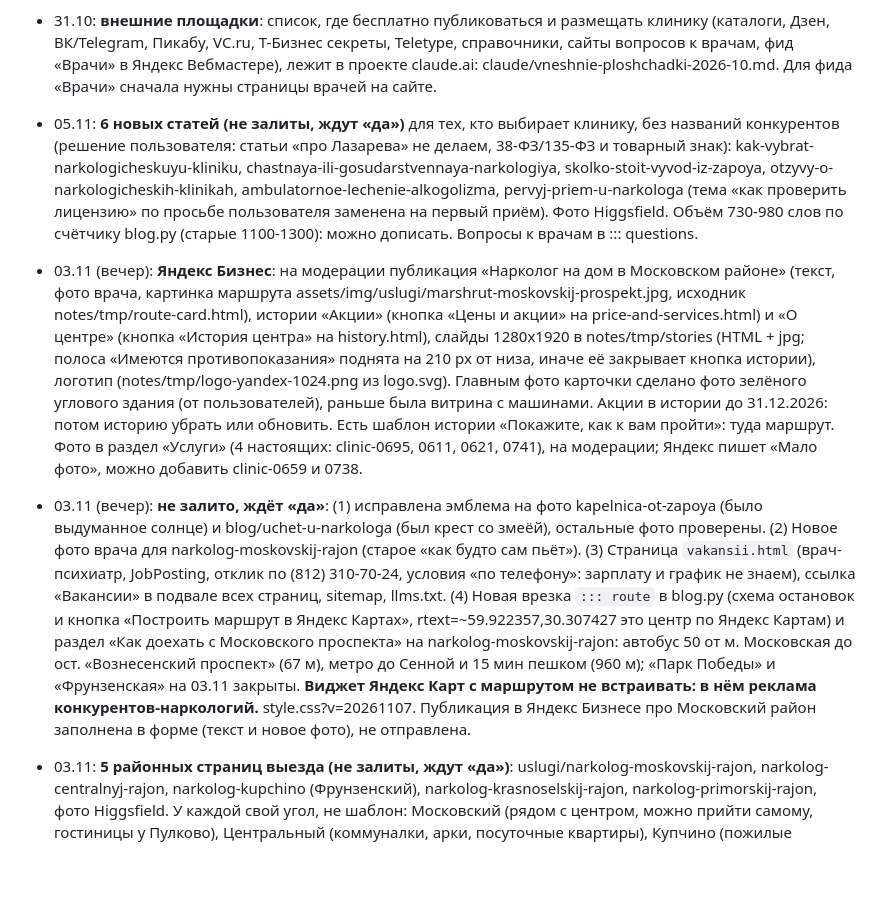
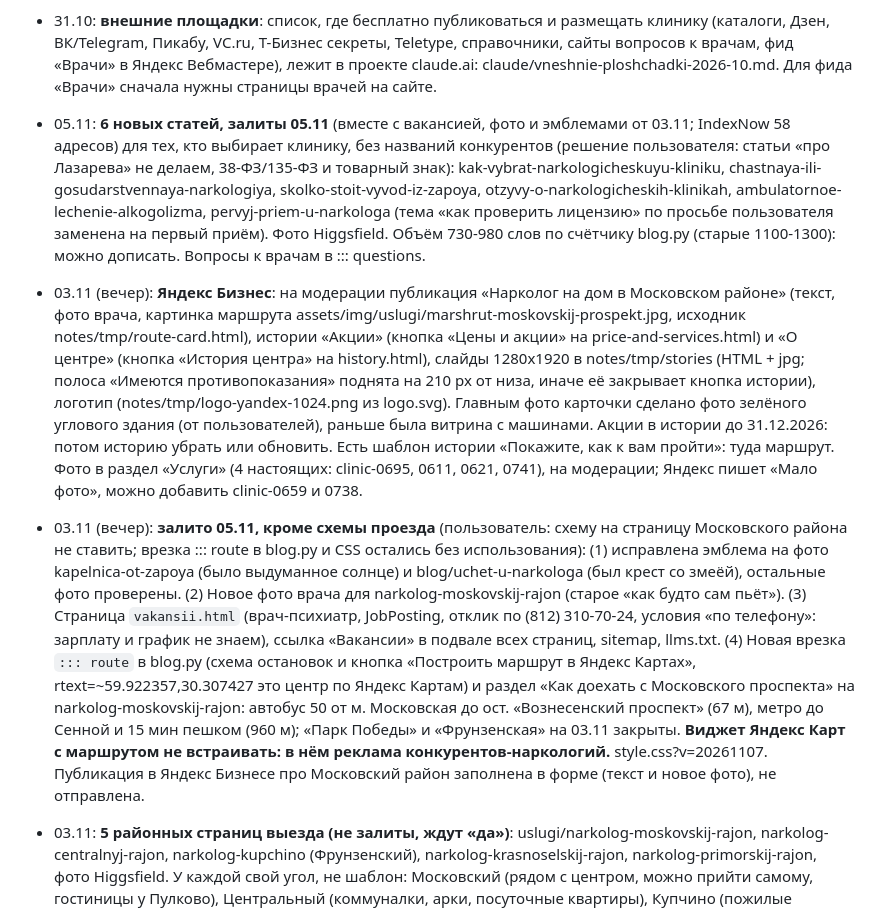
Before and after one commit to EugenAzxa/sad55, a Markdown page: notes/STATUS.md, the part around one of its changes. Rendered like a GitHub page; blank space fills up the shorter version.

Commit message:
STATUS: 05.11 deploy
Co-Authored-By: Claude Opus 5.5 <noreply@anthropic.com>

```diff
--- a/notes/STATUS.md
+++ b/notes/STATUS.md
@@ -65,9 +65,9 @@ python3 deploy.py           залить (только изменившиеся
 
 - 31.10: **внешние площадки**: список, где бесплатно публиковаться и размещать клинику (каталоги, Дзен, ВК/Telegram, Пикабу, VC.ru, Т-Бизнес секреты, Teletype, справочники, сайты вопросов к врачам, фид «Врачи» в Яндекс Вебмастере), лежит в проекте claude.ai: claude/vneshnie-ploshchadki-2026-10.md. Для фида «Врачи» сначала нужны страницы врачей на сайте.
 
-- 05.11: **6 новых статей (не залиты, ждут «да»)** для тех, кто выбирает клинику, без названий конкурентов (решение пользователя: статьи «про Лазарева» не делаем, 38-ФЗ/135-ФЗ и товарный знак): kak-vybrat-narkologicheskuyu-kliniku, chastnaya-ili-gosudarstvennaya-narkologiya, skolko-stoit-vyvod-iz-zapoya, otzyvy-o-narkologicheskih-klinikah, ambulatornoe-lechenie-alkogolizma, pervyj-priem-u-narkologa (тема «как проверить лицензию» по просьбе пользователя заменена на первый приём). Фото Higgsfield. Объём 730-980 слов по счётчику blog.py (старые 1100-1300): можно дописать. Вопросы к врачам в ::: questions.
+- 05.11: **6 новых статей, залиты 05.11** (вместе с вакансией, фото и эмблемами от 03.11; IndexNow 58 адресов) для тех, кто выбирает клинику, без названий конкурентов (решение пользователя: статьи «про Лазарева» не делаем, 38-ФЗ/135-ФЗ и товарный знак): kak-vybrat-narkologicheskuyu-kliniku, chastnaya-ili-gosudarstvennaya-narkologiya, skolko-stoit-vyvod-iz-zapoya, otzyvy-o-narkologicheskih-klinikah, ambulatornoe-lechenie-alkogolizma, pervyj-priem-u-narkologa (тема «как проверить лицензию» по просьбе пользователя заменена на первый приём). Фото Higgsfield. Объём 730-980 слов по счётчику blog.py (старые 1100-1300): можно дописать. Вопросы к врачам в ::: questions.
 - 03.11 (вечер): **Яндекс Бизнес**: на модерации публикация «Нарколог на дом в Московском районе» (текст, фото врача, картинка маршрута assets/img/uslugi/marshrut-moskovskij-prospekt.jpg, исходник notes/tmp/route-card.html), истории «Акции» (кнопка «Цены и акции» на price-and-services.html) и «О центре» (кнопка «История центра» на history.html), слайды 1280x1920 в notes/tmp/stories (HTML + jpg; полоса «Имеются противопоказания» поднята на 210 px от низа, иначе её закрывает кнопка истории), логотип (notes/tmp/logo-yandex-1024.png из logo.svg). Главным фото карточки сделано фото зелёного углового здания (от пользователей), раньше была витрина с машинами. Акции в истории до 31.12.2026: потом историю убрать или обновить. Есть шаблон истории «Покажите, как к вам пройти»: туда маршрут. Фото в раздел «Услуги» (4 настоящих: clinic-0695, 0611, 0621, 0741), на модерации; Яндекс пишет «Мало фото», можно добавить clinic-0659 и 0738.
-- 03.11 (вечер): **не залито, ждёт «да»**: (1) исправлена эмблема на фото kapelnica-ot-zapoya (было выдуманное солнце) и blog/uchet-u-narkologa (был крест со змеёй), остальные фото проверены. (2) Новое фото врача для narkolog-moskovskij-rajon (старое «как будто сам пьёт»). (3) Страница `vakansii.html` (врач-психиатр, JobPosting, отклик по (812) 310-70-24, условия «по телефону»: зарплату и график не знаем), ссылка «Вакансии» в подвале всех страниц, sitemap, llms.txt. (4) Новая врезка `::: route` в blog.py (схема остановок и кнопка «Построить маршрут в Яндекс Картах», rtext=~59.922357,30.307427 это центр по Яндекс Картам) и раздел «Как доехать с Московского проспекта» на narkolog-moskovskij-rajon: автобус 50 от м. Московская до ост. «Вознесенский проспект» (67 м), метро до Сенной и 15 мин пешком (960 м); «Парк Победы» и «Фрунзенская» на 03.11 закрыты. **Виджет Яндекс Карт с маршрутом не встраивать: в нём реклама конкурентов-наркологий.** style.css?v=20261107. Публикация в Яндекс Бизнесе про Московский район заполнена в форме (текст и новое фото), не отправлена.
+- 03.11 (вечер): **залито 05.11, кроме схемы проезда** (пользователь: схему на страницу Московского района не ставить; врезка ::: route в blog.py и CSS остались без использования): (1) исправлена эмблема на фото kapelnica-ot-zapoya (было выдуманное солнце) и blog/uchet-u-narkologa (был крест со змеёй), остальные фото проверены. (2) Новое фото врача для narkolog-moskovskij-rajon (старое «как будто сам пьёт»). (3) Страница `vakansii.html` (врач-психиатр, JobPosting, отклик по (812) 310-70-24, условия «по телефону»: зарплату и график не знаем), ссылка «Вакансии» в подвале всех страниц, sitemap, llms.txt. (4) Новая врезка `::: route` в blog.py (схема остановок и кнопка «Построить маршрут в Яндекс Картах», rtext=~59.922357,30.307427 это центр по Яндекс Картам) и раздел «Как доехать с Московского проспекта» на narkolog-moskovskij-rajon: автобус 50 от м. Московская до ост. «Вознесенский проспект» (67 м), метро до Сенной и 15 мин пешком (960 м); «Парк Победы» и «Фрунзенская» на 03.11 закрыты. **Виджет Яндекс Карт с маршрутом не встраивать: в нём реклама конкурентов-наркологий.** style.css?v=20261107. Публикация в Яндекс Бизнесе про Московский район заполнена в форме (текст и новое фото), не отправлена.
 - 03.11: **5 районных страниц выезда (не залиты, ждут «да»)**: uslugi/narkolog-moskovskij-rajon, narkolog-centralnyj-rajon, narkolog-kupchino (Фрунзенский), narkolog-krasnoselskij-rajon, narkolog-primorskij-rajon, фото Higgsfield. У каждой свой угол, не шаблон: Московский (рядом с центром, можно прийти самому, гостиницы у Пулково), Центральный (коммуналки, арки, посуточные квартиры), Купчино (пожилые родители, болезни и лекарства), Красносельский (дорога, частный сектор, ЖК с охраной), Приморский (консьерж, анонимность в ЖК, дома у залива). Новое поле `area:` в uslugi-src: разметка AdministrativeArea, крошки через «Выезд нарколога», карточек на главной и в прайсе нет, в vse-temy своя группа «Выезд по районам». vyezd-narkologa ссылается на все пять. Сроков приезда нет (вопросы в questions). Новые районы добавлять по 1-2 в неделю и только со своим углом, сначала посмотреть в Вебмастере через 2-3 недели, какие запросы получили эти.
 
 - 03.11: **Bing подтверждён** импортом из Google Search Console (аккаунт Eugen@azxa.io, в Bing только sad56.spb.ru, sitemap подтянулся). Проверка по XML-файлу дважды падала с «Unexpected error»: по access_log настоящий Bing до сервера SpaceWeb не дошёл ни разу (файл при этом отдаётся и из РФ, и из-за рубежа). Через URL Submission отправлены все 46 адресов из sitemap (квота 100 в день). Данные в кабинете появятся в течение 48 часов, в выдаче Bing обычно через 1-3 недели. Если Bing и дальше не сможет обходить сайт (Crawl errors в кабинете, нет bingbot в access_log), разбираться с SpaceWeb, не блокирует ли он адреса Microsoft.
```
Also changed, not shown: other parts of notes/STATUS.md (+1 -1 lines).
